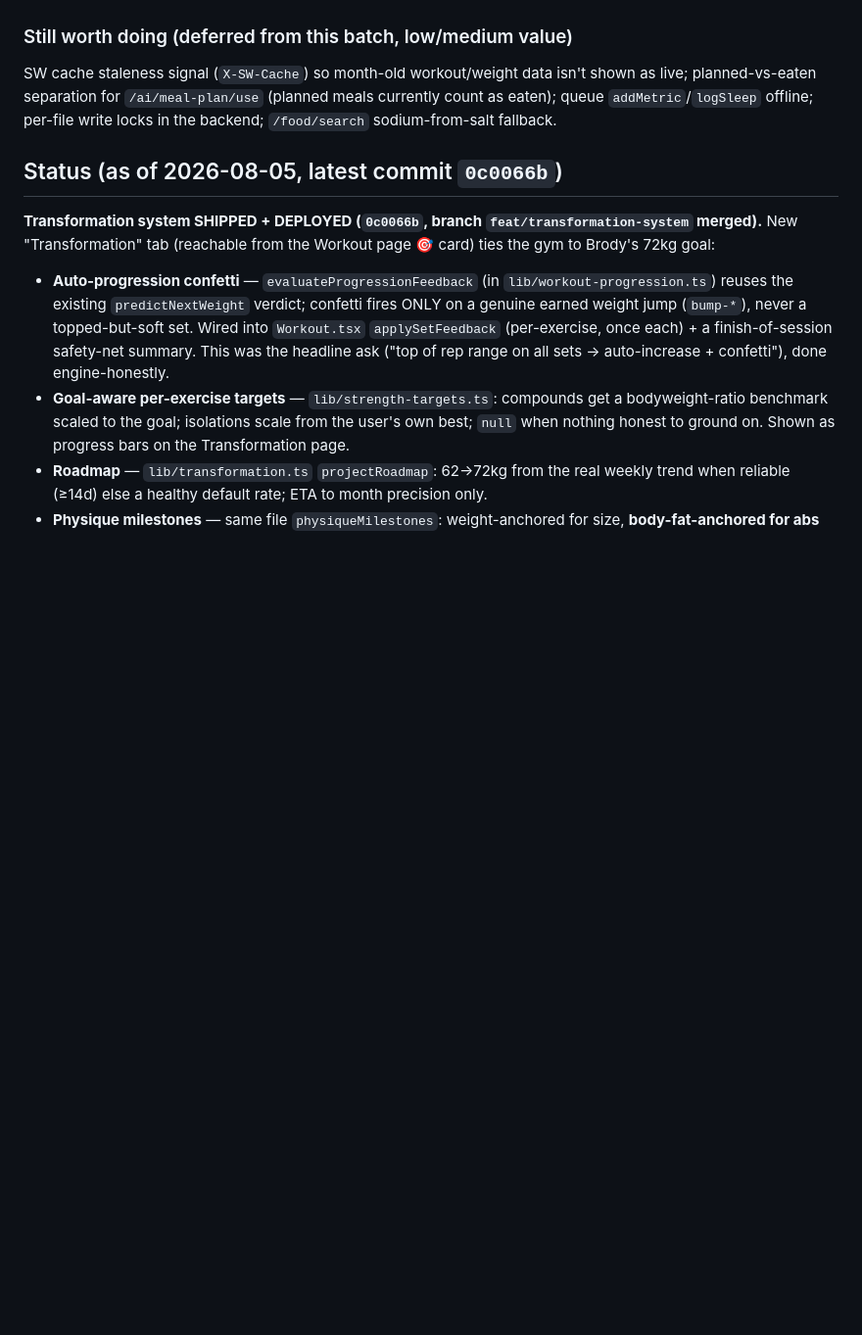
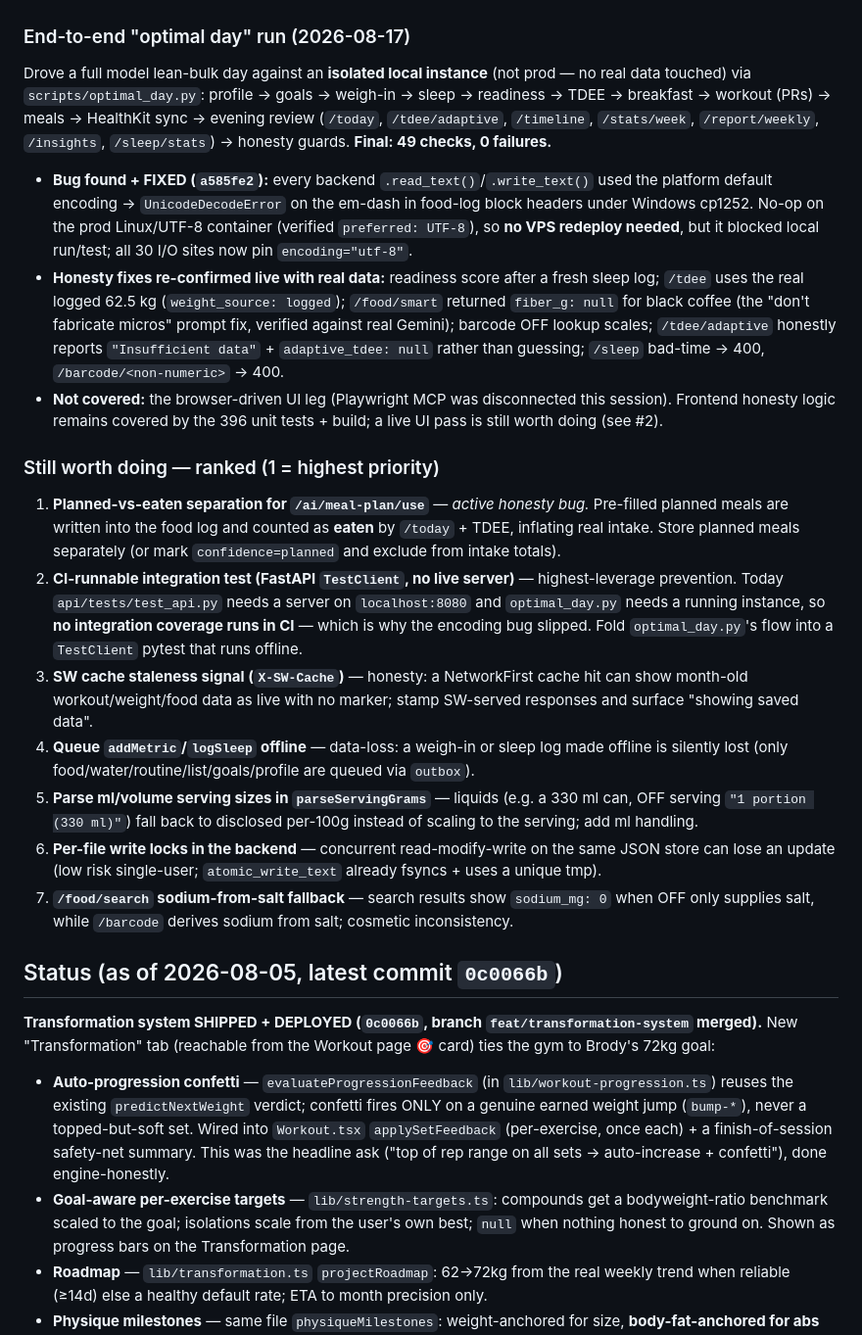
Before and after one commit to yobrody/health-hub, a Markdown page: CLAUDE.md, the part around the change. Shown at 98% size. Rendered like a GitHub page; blank space fills up the shorter version.

Commit message:
docs(handoff): record optimal-day E2E run + rank the "Still worth doing" backlog
Full model day driven against an isolated local instance (49 checks, 0 fails);
found+fixed the file-encoding bug; re-confirmed honesty fixes live. Backlog now
ranked 1..7 by priority (1 = planned-vs-eaten honesty bug, 2 = CI integration
test, …).

Co-Authored-By: Claude Opus 4.8 <noreply@anthropic.com>

```diff
--- a/CLAUDE.md
+++ b/CLAUDE.md
@@ -20,8 +20,20 @@ Read **AGENTS.md** first for repo conventions, where the code lives, deploy targ
 - **Backend redeploy DONE 2026-08-17** via `~/health-hub/api/deploy.sh`. Data backed up to `~/health-hub-backups/20260817-110529/` first; verified after: container up + `unless-stopped` + both mounts, weight 62.0/63.0 intact, `/sleep` bad-time → 400, `/barcode/abc` → 400, `/tdee` reads real logged weight.
 - ⚠️ **Regression caught + fixed same session:** the first middleware change dropped `Sec-Fetch-Site: none` from the allowlist while `_middleware.js` still gated EVERY route — so a fresh page load / PWA launch (a top-level nav sends `Sec-Fetch-Site: none`) got a 403 `{"error":"forbidden"}`. Live-verification caught it; `37ecec4` scopes the gate to `/api/*` only (static shell always loads; API still blocks `none`/unauth — app→API calls are same-origin). Verified live: `root(none)→200`, `api/today(none)→403`, `api/today(same-origin)→200`. **Lesson for next time: `functions/_middleware.js` runs on ALL routes, not just `/api/*` — never gate the static shell.**
 
-### Still worth doing (deferred from this batch, low/medium value)
-SW cache staleness signal (`X-SW-Cache`) so month-old workout/weight data isn't shown as live; planned-vs-eaten separation for `/ai/meal-plan/use` (planned meals currently count as eaten); queue `addMetric`/`logSleep` offline; per-file write locks in the backend; `/food/search` sodium-from-salt fallback.
+### End-to-end "optimal day" run (2026-08-17)
+Drove a full model lean-bulk day against an **isolated local instance** (not prod — no real data touched) via `scripts/optimal_day.py`: profile → goals → weigh-in → sleep → readiness → TDEE → breakfast → workout (PRs) → meals → HealthKit sync → evening review (`/today`, `/tdee/adaptive`, `/timeline`, `/stats/week`, `/report/weekly`, `/insights`, `/sleep/stats`) → honesty guards. **Final: 49 checks, 0 failures.**
+- **Bug found + FIXED (`a585fe2`):** every backend `.read_text()`/`.write_text()` used the platform default encoding → `UnicodeDecodeError` on the em-dash in food-log block headers under Windows cp1252. No-op on the prod Linux/UTF-8 container (verified `preferred: UTF-8`), so **no VPS redeploy needed**, but it blocked local run/test; all 30 I/O sites now pin `encoding="utf-8"`.
+- **Honesty fixes re-confirmed live with real data:** readiness score after a fresh sleep log; `/tdee` uses the real logged 62.5 kg (`weight_source: logged`); `/food/smart` returned `fiber_g: null` for black coffee (the "don't fabricate micros" prompt fix, verified against real Gemini); barcode OFF lookup scales; `/tdee/adaptive` honestly reports `"Insufficient data"` + `adaptive_tdee: null` rather than guessing; `/sleep` bad-time → 400, `/barcode/<non-numeric>` → 400.
+- **Not covered:** the browser-driven UI leg (Playwright MCP was disconnected this session). Frontend honesty logic remains covered by the 396 unit tests + build; a live UI pass is still worth doing (see #2).
+
+### Still worth doing — ranked (1 = highest priority)
+1. **Planned-vs-eaten separation for `/ai/meal-plan/use`** — *active honesty bug.* Pre-filled planned meals are written into the food log and counted as **eaten** by `/today` + TDEE, inflating real intake. Store planned meals separately (or mark `confidence=planned` and exclude from intake totals).
+2. **CI-runnable integration test (FastAPI `TestClient`, no live server)** — highest-leverage prevention. Today `api/tests/test_api.py` needs a server on `localhost:8080` and `optimal_day.py` needs a running instance, so **no integration coverage runs in CI** — which is why the encoding bug slipped. Fold `optimal_day.py`'s flow into a `TestClient` pytest that runs offline.
+3. **SW cache staleness signal (`X-SW-Cache`)** — honesty: a NetworkFirst cache hit can show month-old workout/weight/food data as live with no marker; stamp SW-served responses and surface "showing saved data".
+4. **Queue `addMetric`/`logSleep` offline** — data-loss: a weigh-in or sleep log made offline is silently lost (only food/water/routine/list/goals/profile are queued via `outbox`).
+5. **Parse ml/volume serving sizes in `parseServingGrams`** — liquids (e.g. a 330 ml can, OFF serving `"1 portion (330 ml)"`) fall back to disclosed per-100g instead of scaling to the serving; add ml handling.
+6. **Per-file write locks in the backend** — concurrent read-modify-write on the same JSON store can lose an update (low risk single-user; `atomic_write_text` already fsyncs + uses a unique tmp).
+7. **`/food/search` sodium-from-salt fallback** — search results show `sodium_mg: 0` when OFF only supplies salt, while `/barcode` derives sodium from salt; cosmetic inconsistency.
 
 ## Status (as of 2026-08-05, latest commit `0c0066b`)
 **Transformation system SHIPPED + DEPLOYED (`0c0066b`, branch `feat/transformation-system` merged).** New "Transformation" tab (reachable from the Workout page 🎯 card) ties the gym to Brody's 72kg goal:
```
